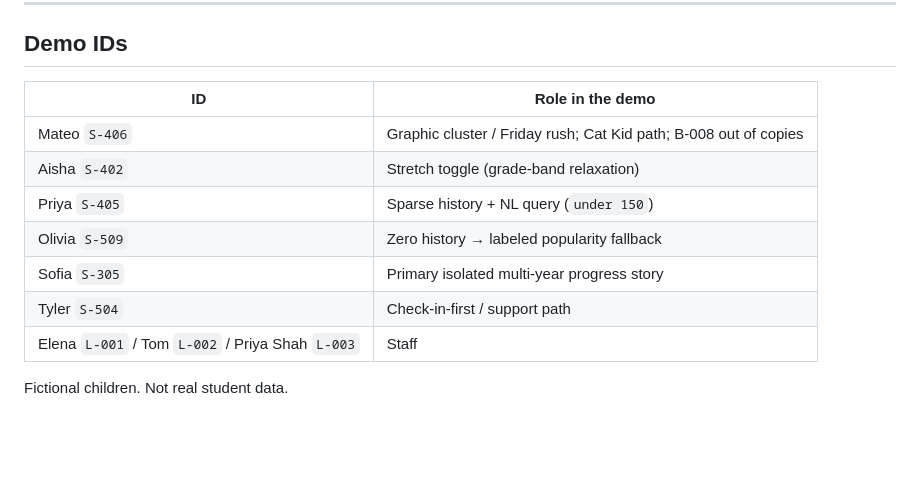
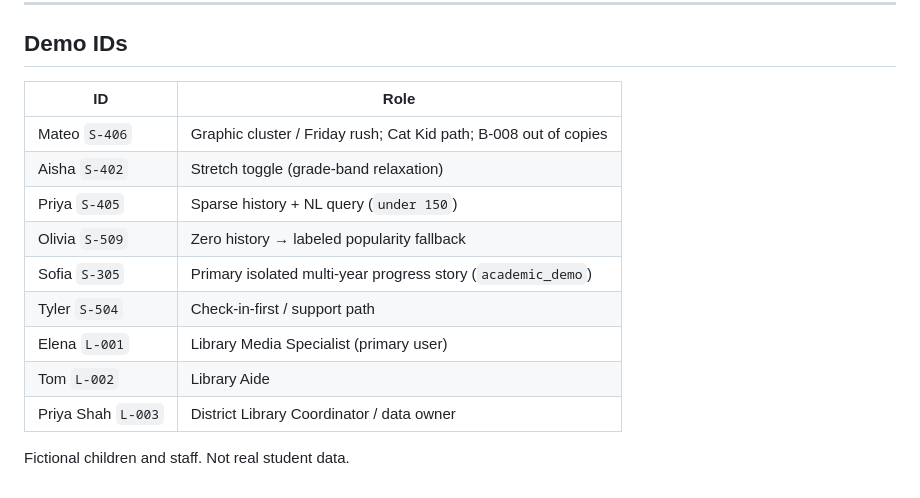
Before and after one commit to yakoob/qvest-sdl, a Markdown page: README.md, the part around one of its changes. GitHub-like rendering; blank space fills up the shorter version.

```diff
--- a/README.md
+++ b/README.md
@@ -110,14 +155,16 @@ Walkthrough: [runbook](docs/runbook.md#complete-librarian-support-loop-session-o
 
 ## Demo IDs
 
-| ID | Role in the demo |
-|----|------------------|
+| ID | Role |
+|----|------|
 | Mateo `S-406` | Graphic cluster / Friday rush; Cat Kid path; B-008 out of copies |
 | Aisha `S-402` | Stretch toggle (grade-band relaxation) |
 | Priya `S-405` | Sparse history + NL query (`under 150`) |
 | Olivia `S-509` | Zero history → labeled popularity fallback |
-| Sofia `S-305` | Primary isolated multi-year progress story |
+| Sofia `S-305` | Primary isolated multi-year progress story (`academic_demo`) |
 | Tyler `S-504` | Check-in-first / support path |
-| Elena `L-001` / Tom `L-002` / Priya Shah `L-003` | Staff |
+| Elena `L-001` | Library Media Specialist (primary user) |
+| Tom `L-002` | Library Aide |
+| Priya Shah `L-003` | District Library Coordinator / data owner |
 
-Fictional children. Not real student data.
+Fictional children and staff. Not real student data.
```
Also changed, not shown: other parts of README.md (+82 -37 lines).
